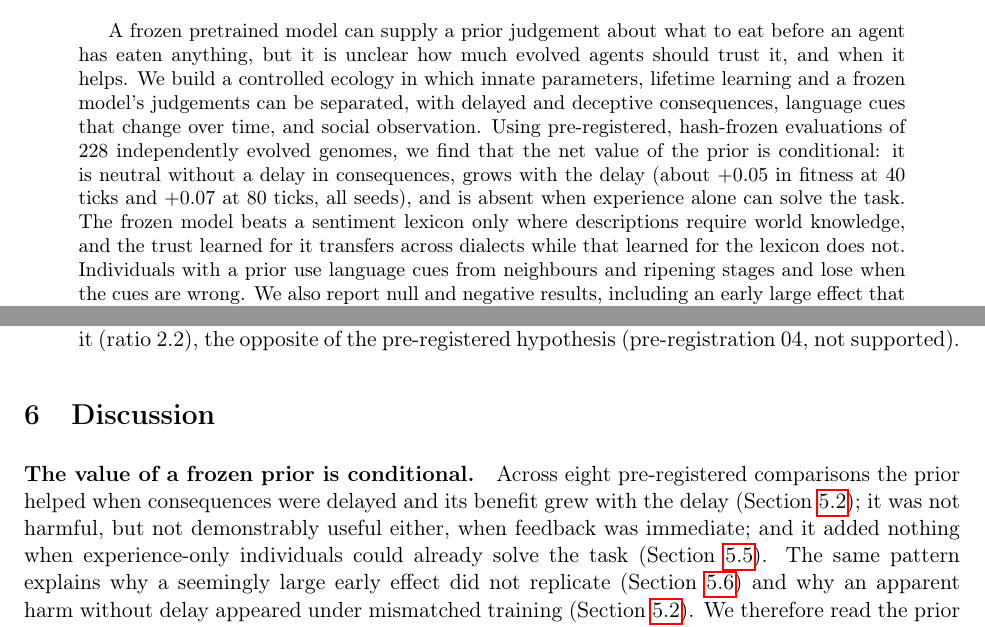
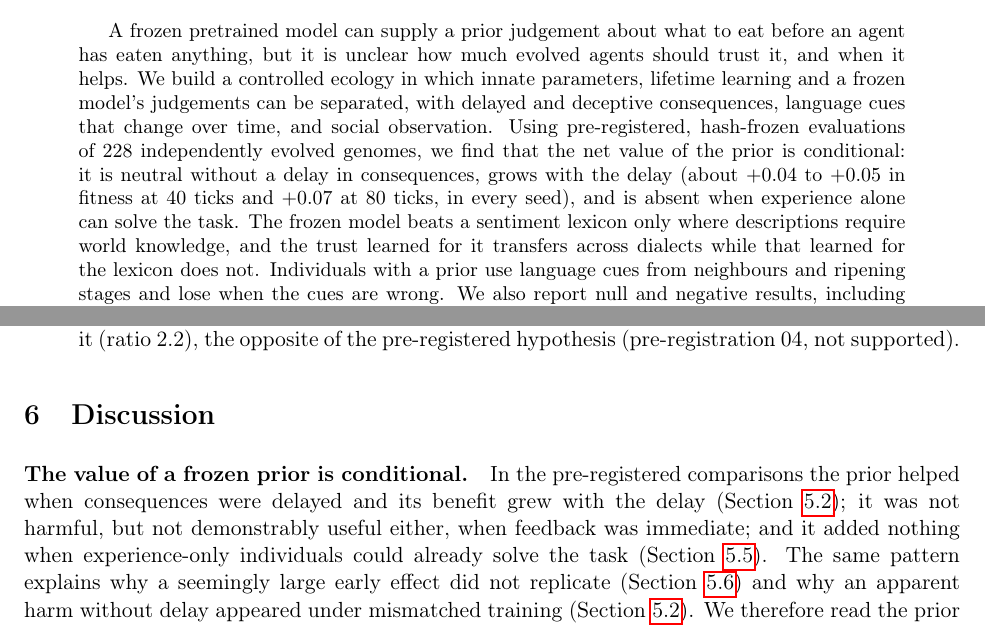
Before and after one commit to meiluosi/lfe-laya, a LaTeX paper (docs/paper/main.tex, which reads docs/paper/sections/discussion.tex): two parts of pages 1 and 12 of 16, joined at a grey line, cut so that both start at the same text. Compiled offline with pdfLaTeX.

Commit message:
论文：数字措辞与实际区间对齐

```diff
--- a/docs/paper/main.tex
+++ b/docs/paper/main.tex
@@ -24,7 +24,7 @@
 \maketitle
 
 \begin{abstract}
-A frozen pretrained model can supply a prior judgement about what to eat before an agent has eaten anything, but it is unclear how much evolved agents should trust it, and when it helps. We build a controlled ecology in which innate parameters, lifetime learning and a frozen model's judgements can be separated, with delayed and deceptive consequences, language cues that change over time, and social observation. Using pre-registered, hash-frozen evaluations of 228 independently evolved genomes, we find that the net value of the prior is conditional: it is neutral without a delay in consequences, grows with the delay (about $+0.05$ in fitness at 40 ticks and $+0.07$ at 80 ticks, all seeds), and is absent when experience alone can solve the task. The frozen model beats a sentiment lexicon only where descriptions require world knowledge, and the trust learned for it transfers across dialects while that learned for the lexicon does not. Individuals with a prior use language cues from neighbours and ripening stages and lose when the cues are wrong. We also report null and negative results, including an early large effect that did not replicate across training seeds. The setting is a simulation with templated scenarios written by one author, and the evidence is limited by small numbers of seeds.
+A frozen pretrained model can supply a prior judgement about what to eat before an agent has eaten anything, but it is unclear how much evolved agents should trust it, and when it helps. We build a controlled ecology in which innate parameters, lifetime learning and a frozen model's judgements can be separated, with delayed and deceptive consequences, language cues that change over time, and social observation. Using pre-registered, hash-frozen evaluations of 228 independently evolved genomes, we find that the net value of the prior is conditional: it is neutral without a delay in consequences, grows with the delay (about $+0.04$ to $+0.05$ in fitness at 40 ticks and $+0.07$ at 80 ticks, in every seed), and is absent when experience alone can solve the task. The frozen model beats a sentiment lexicon only where descriptions require world knowledge, and the trust learned for it transfers across dialects while that learned for the lexicon does not. Individuals with a prior use language cues from neighbours and ripening stages and lose when the cues are wrong. We also report null and negative results, including an early large effect that did not replicate across training seeds. The setting is a simulation with templated scenarios written by one author, and the evidence is limited by small numbers of seeds.
 \end{abstract}
 
 \input{sections/introduction}
--- a/docs/paper/sections/discussion.tex
+++ b/docs/paper/sections/discussion.tex
@@ -2,7 +2,7 @@
 \label{sec:discussion}
 
 \paragraph{The value of a frozen prior is conditional.}
-Across eight pre-registered comparisons the prior helped when consequences were delayed and its benefit grew with the delay (Section~\ref{sec:res-delay}); it was not harmful, but not demonstrably useful either, when feedback was immediate; and it added nothing when experience-only individuals could already solve the task (Section~\ref{sec:res-fair}). The same pattern explains why a seemingly large early effect did not replicate (Section~\ref{sec:res-null}) and why an apparent harm without delay appeared under mismatched training (Section~\ref{sec:res-delay}). We therefore read the prior as a way to avoid costly experiments, whose worth rises with the cost of an experiment: a delayed consequence means that the creature cannot learn from one meal which food made it ill, so a trusted prior replaces trial and error that would otherwise be expensive or fatal.
+In the pre-registered comparisons the prior helped when consequences were delayed and its benefit grew with the delay (Section~\ref{sec:res-delay}); it was not harmful, but not demonstrably useful either, when feedback was immediate; and it added nothing when experience-only individuals could already solve the task (Section~\ref{sec:res-fair}). The same pattern explains why a seemingly large early effect did not replicate (Section~\ref{sec:res-null}) and why an apparent harm without delay appeared under mismatched training (Section~\ref{sec:res-delay}). We therefore read the prior as a way to avoid costly experiments, whose worth rises with the cost of an experiment: a delayed consequence means that the creature cannot learn from one meal which food made it ill, so a trusted prior replaces trial and error that would otherwise be expensive or fatal.
 
 \paragraph{What evolution learns is how much to trust.}
 The genomes do not contain the knowledge in the prior; they contain how strongly to rely on it and how to combine it with experience. This is why the trust learned for the frozen model carried over to a dialect it had not been trained on, whereas the trust learned for a sentiment lexicon did not (Section~\ref{sec:res-lexicon}): the lexicon's reliability depends on the dialect, the frozen model's did not in our experiments. We have not tested this explanation directly, and the lexicon's disadvantage disappears when the text can be read by sentiment alone (Section~\ref{sec:res-cues}).
```
Also changed, not shown: docs/paper/sections/introduction.tex (+1 -1 lines).
